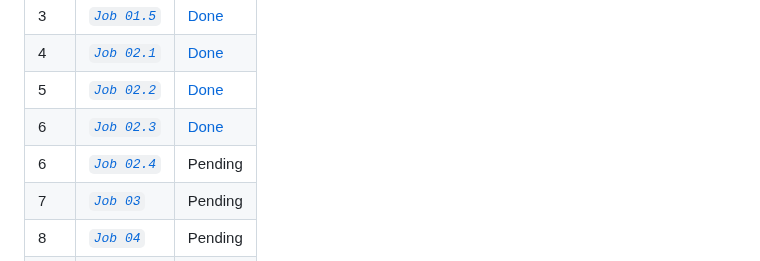
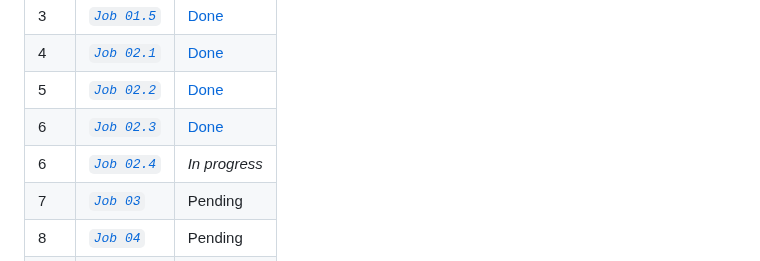
Before and after one commit to abraham-ukachi/super-week, a Markdown page: README.md, the part around the change. GitHub-like rendering.

Commit message:
:memo: Status update: Job 02.4 is *in progress*

```diff
--- a/README.md
+++ b/README.md
@@ -32,7 +32,7 @@ The official deadline of the jobs below - according to [intra](https://intra.lap
 | 4 | [*`Job 02.1`*](#Job-021) | [Done](./composer.json) |
 | 5 | [*`Job 02.2`*](#Job-022) | [Done](./src/Controller/UserController.php) |
 | 6 | [*`Job 02.3`*](#Job-023) | [Done](./src/Controller/AuthController.php) |
-| 6 | [*`Job 02.4`*](#Job-024) | Pending |
+| 6 | [*`Job 02.4`*](#Job-024) | *_In progress_* |
 | 7 | [*`Job 03`*](#Job-03) | Pending |
 | 8 | [*`Job 04`*](#Job-04) | Pending |
 | 9 | [*`Job +`*](#Job-) | Pending |
```
